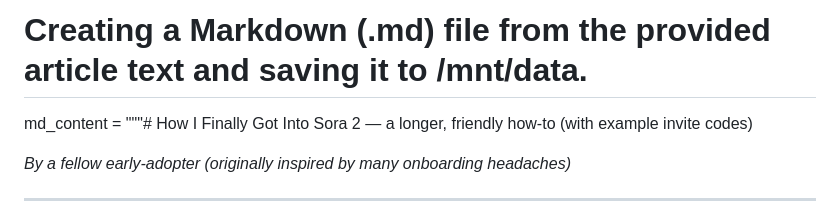
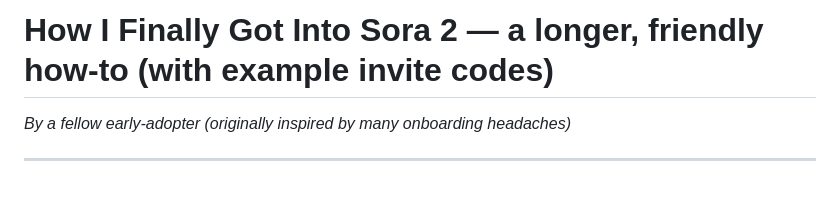
Before and after one commit to Otuga69/Article, a Markdown page: blog.md, the part around the change. Rendered like a GitHub page; blank space fills up the shorter version.

```diff
--- a/blog.md
+++ b/blog.md
@@ -1,5 +1,4 @@
-# Creating a Markdown (.md) file from the provided article text and saving it to /mnt/data.
-md_content = """# How I Finally Got Into Sora 2 — a longer, friendly how-to (with example invite codes)
+# How I Finally Got Into Sora 2 — a longer, friendly how-to (with example invite codes)
 
 *By a fellow early-adopter (originally inspired by many onboarding headaches)*
 
```
